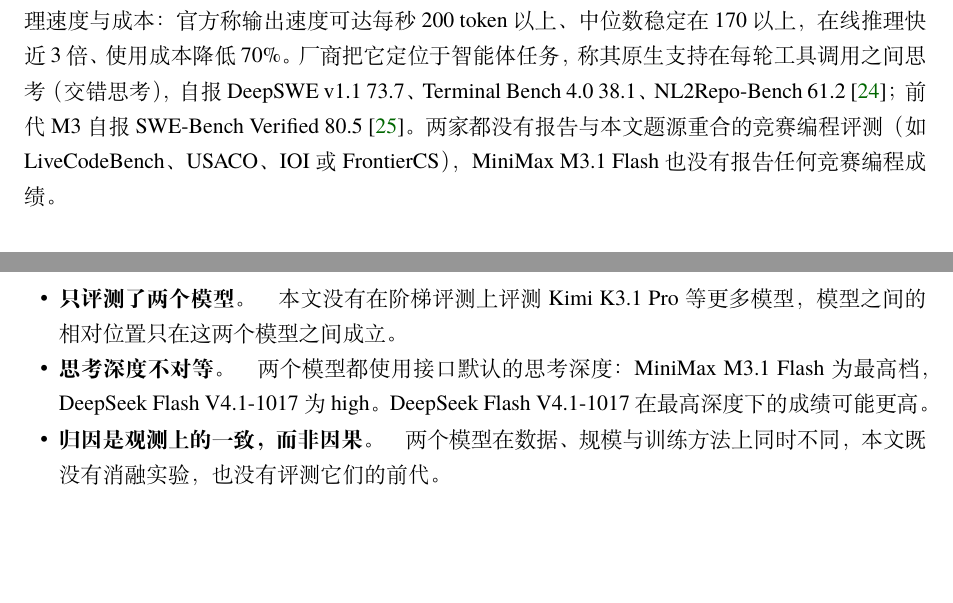
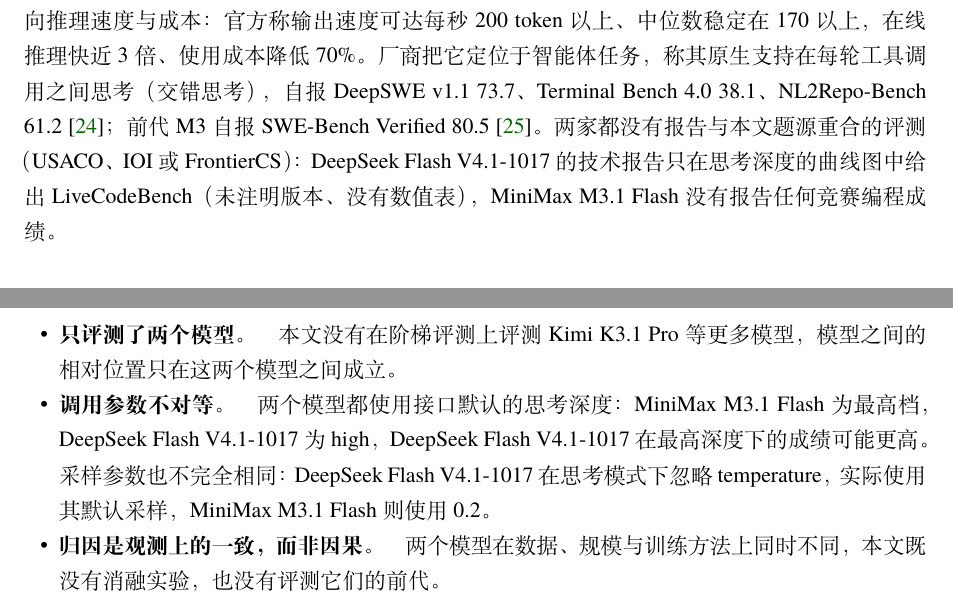
Before and after one commit to BAI-AI-Lab/codingBench, a LaTeX document (paper/main.tex): two parts of pages 6 and 14 of 18, joined at a grey line, cut so that both start at the same text, the shorter picture padded with empty space. Compiled offline with XeLaTeX; a missing font is replaced by an installed copy or a similar font.

Commit message:
Report: DeepSeek's LiveCodeBench appears only in an effort curve; both sampling asymmetries (thinking effort, temperature) in the limitations
Co-Authored-By: Claude Opus 5.5 <noreply@anthropic.com>

```diff
--- a/paper/main.tex
+++ b/paper/main.tex
@@ -159,7 +159,7 @@
 
 \paragraph{\ds。}DeepSeek 于 2026 年 9 月 10 日发布 V4.1-Flash，10 月 17 日更新为 1017 版，接口名与价格不变，以 MIT 许可开放权重~\cite{ds1017}。模型为多模态 MoE，主干 552B 参数、每 token 激活 8B（prefill）/ 16B（decode），另有 196B 的 Engram 条件记忆，上下文 1M。技术报告~\cite{dsv41} 的主要创新在注意力与 KV cache 的压缩，面向长上下文与“输入很重”的智能体场景的服务成本；报告明确说后训练“没有算法上的创新”，沿用监督微调、强化学习与在线蒸馏的标准流程，改动都在数据上，并在训练中按思考深度施加长度惩罚，使深度可调。报告称其 Codeforces 评分（内部评测）为 3471，高于 V4-Flash 的 3289 与 V4-Pro 的 3348。1017 版称以自反馈强化学习改进端到端的项目开发，并缩短了任务耗时与输出长度；厂商自报（智能体框架）Terminal-Bench 4.0 由 31.2 提高到 42.3、DeepSWE v1.1 由 74.2 提高到 77.0、ProgramBench 由 20.3 提高到 29.1~\cite{ds1017}。官方评测使用最高思考深度，而接口默认的深度为 high~\cite{dsapi}。
 
-\paragraph{\mini。}MiniMax 于 2026 年 10 月 19 日上线接口、10 月 23 日开放权重；MoE 架构，总参数约 428B、每 token 激活约 23B，上下文 1M，思考不能关闭，默认最高深度~\cite{minimaxm31}。厂商称 M3.1 Flash 沿用前代 M3 的核心架构，只做了三处改动：全部层改为稀疏注意力，路由专家与注意力路径做量化感知训练，以 DSpark 投机解码代替原先的多 token 预测。这三处都面向推理速度与成本：官方称输出速度可达每秒 200 token 以上、中位数稳定在 170 以上，在线推理快近 3 倍、使用成本降低 70\%。厂商把它定位于智能体任务，称其原生支持在每轮工具调用之间思考（交错思考），自报 DeepSWE v1.1 73.7、Terminal Bench 4.0 38.1、NL2Repo-Bench 61.2~\cite{minimaxm31}；前代 M3 自报 SWE-Bench Verified 80.5~\cite{minimaxm3}。两家都没有报告与本文题源重合的竞赛编程评测（如 LiveCodeBench、USACO、IOI 或 FrontierCS），\mini 也没有报告任何竞赛编程成绩。
+\paragraph{\mini。}MiniMax 于 2026 年 10 月 19 日上线接口、10 月 23 日开放权重；MoE 架构，总参数约 428B、每 token 激活约 23B，上下文 1M，思考不能关闭，默认最高深度~\cite{minimaxm31}。厂商称 M3.1 Flash 沿用前代 M3 的核心架构，只做了三处改动：全部层改为稀疏注意力，路由专家与注意力路径做量化感知训练，以 DSpark 投机解码代替原先的多 token 预测。这三处都面向推理速度与成本：官方称输出速度可达每秒 200 token 以上、中位数稳定在 170 以上，在线推理快近 3 倍、使用成本降低 70\%。厂商把它定位于智能体任务，称其原生支持在每轮工具调用之间思考（交错思考），自报 DeepSWE v1.1 73.7、Terminal Bench 4.0 38.1、NL2Repo-Bench 61.2~\cite{minimaxm31}；前代 M3 自报 SWE-Bench Verified 80.5~\cite{minimaxm3}。两家都没有报告与本文题源重合的评测（USACO、IOI 或 FrontierCS）：\ds 的技术报告只在思考深度的曲线图中给出 LiveCodeBench（未注明版本、没有数值表），\mini 没有报告任何竞赛编程成绩。
 
 \subsection{调用设置}
 
@@ -340,7 +340,7 @@
 
 \begin{itemize}[leftmargin=1.6em]
   \item \lead{只评测了两个模型。}本文没有在阶梯评测上评测 Kimi K3.1 Pro 等更多模型，模型之间的相对位置只在这两个模型之间成立。
-  \item \lead{思考深度不对等。}两个模型都使用接口默认的思考深度：\mini 为最高档，\ds 为 high。\ds 在最高深度下的成绩可能更高。
+  \item \lead{调用参数不对等。}两个模型都使用接口默认的思考深度：\mini 为最高档，\ds 为 high，\ds 在最高深度下的成绩可能更高。采样参数也不完全相同：\ds 在思考模式下忽略 temperature，实际使用其默认采样，\mini 则使用 0.2。
   \item \lead{归因是观测上的一致，而非因果。}两个模型在数据、规模与训练方法上同时不同，本文既没有消融实验，也没有评测它们的前代。
   \item \lead{题目覆盖不全。}EGOI 的 2 道交互题在评测后剔除，IOI 2026 的题目没有纳入；高档题量少，L3、L4 只有 27 与 18 题，区间较宽。
   \item \lead{题目时效。}USACO 题目截至 2026 年 2 月，可能已进入部分模型的训练数据；2026 子集的对照只能作为提示。
```
Also changed, not shown: paper/main.pdf.
